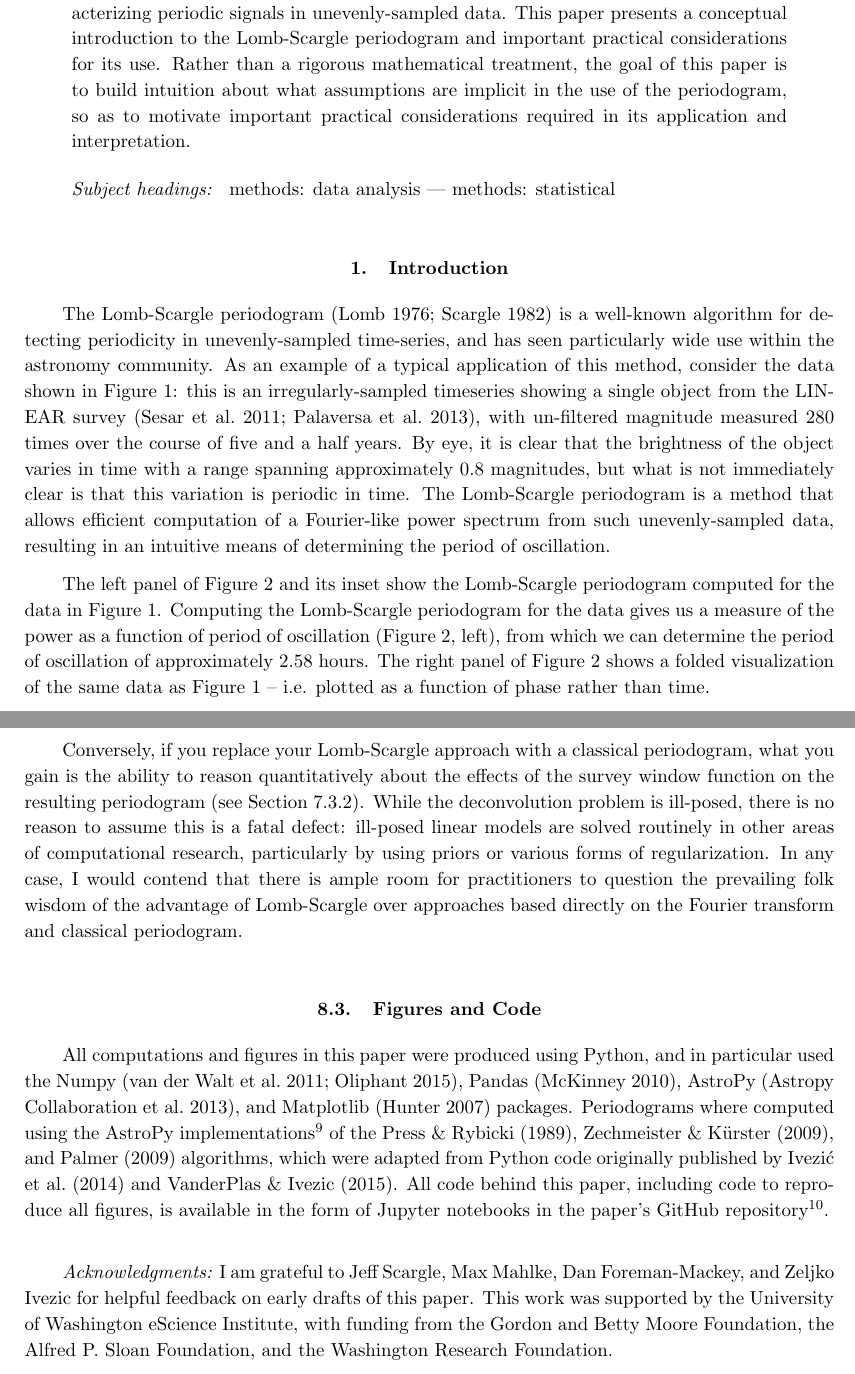
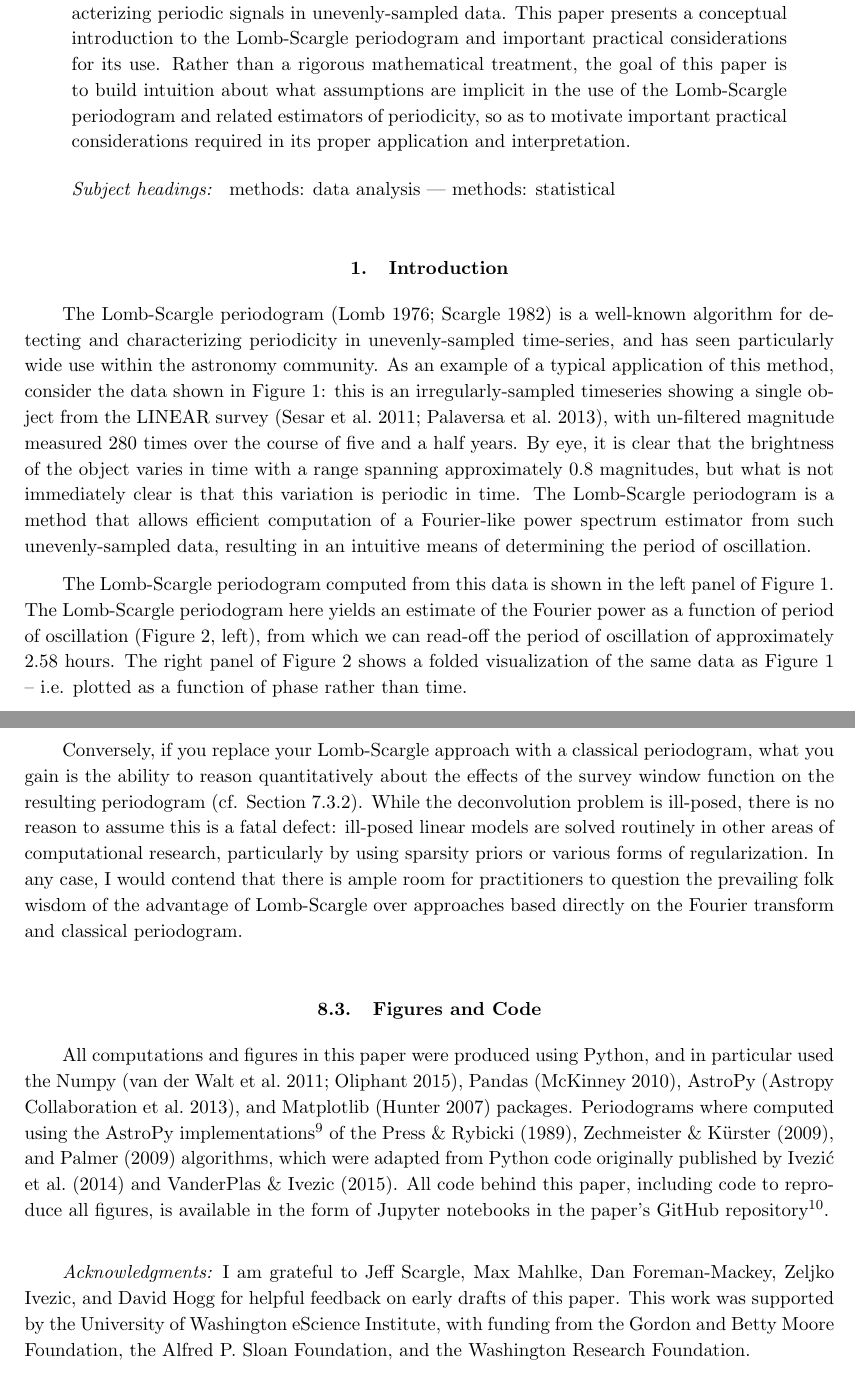
Before and after one commit to jakevdp/PracticalLombScargle, a LaTeX paper (PracticalLombScargle.tex): two parts of pages 1 and 51 of 55, joined at a grey line, cut so that both start at the same text. Compiled offline with pdfLaTeX.

Commit message:
More figure and text tweaks

```diff
--- a/PracticalLombScargle.tex
+++ b/PracticalLombScargle.tex
@@ -93,8 +93,9 @@ This paper presents a conceptual introduction to the Lomb-Scargle periodogram
 and important practical considerations for its use.
 Rather than a rigorous mathematical treatment, the goal of this paper is to
 build intuition about what assumptions are implicit in the use of the
-periodogram, so as to motivate important practical considerations required
-in its application and interpretation.
+Lomb-Scargle periodogram and related estimators of periodicity,
+so as to motivate important practical considerations required
+in its proper application and interpretation.
 \end{abstract}
 
 \keywords{
@@ -106,7 +107,8 @@ in its application and interpretation.
 \sectlabel{introduction}
 
 The Lomb-Scargle periodogram \citep{Lomb76, Scargle82}
-is a well-known algorithm for detecting periodicity in unevenly-sampled
+is a well-known algorithm for detecting and characterizing
+periodicity in unevenly-sampled
 time-series, and has seen particularly wide use within the astronomy community.
 As an example of a typical application of this method,
 consider the data shown in \fig{LINEAR-data}:
@@ -117,8 +119,8 @@ By eye, it is clear that the brightness of the object varies in time with a
 range spanning approximately 0.8 magnitudes, but what is not immediately clear
 is that this variation is periodic in time.
 The Lomb-Scargle periodogram is a method that allows efficient computation of
-a Fourier-like power spectrum from such unevenly-sampled data, resulting in
-an intuitive means of determining the period of oscillation.
+a Fourier-like power spectrum estimator from such unevenly-sampled data,
+resulting in an intuitive means of determining the period of oscillation.
 
 
 \begin{figure}[ht]
@@ -145,11 +147,11 @@ an intuitive means of determining the period of oscillation.
 }
 \end{figure}
 
-The left panel of \fig{LINEAR-power} and its inset show the Lomb-Scargle
-periodogram computed for the data in \fig{LINEAR-data}.
-Computing the Lomb-Scargle periodogram for the data gives us a measure of the
+The Lomb-Scargle periodogram computed from this data is shown in the left
+panel  of \fig{LINEAR-data}.
+The Lomb-Scargle periodogram here yields an estimate of the Fourier
 power as a function of period of oscillation (\fig{LINEAR-power}, left), from
-which we can determine the period of oscillation of approximately 2.58 hours.
+which we can read-off the period of oscillation of approximately 2.58 hours.
 The right panel of \fig{LINEAR-power} shows a folded visualization of
 the same data as \fig{LINEAR-data} -- i.e.{} plotted as a function of phase
 rather than time.
@@ -2462,11 +2467,11 @@ of a sinusoid is not well-founded.
 
 Conversely, if you replace your Lomb-Scargle approach with a classical periodogram,
 what you gain is the ability to reason quantitatively about the effects of the
-survey window function on the resulting periodogram (see \sect{CLEAN}).
+survey window function on the resulting periodogram (cf. \sect{CLEAN}).
 While the deconvolution problem is ill-posed, there is no reason to assume
 this is a fatal defect: ill-posed linear models are solved routinely in
-other areas of computational research, particularly by using priors or
-various forms of regularization.
+other areas of computational research, particularly by using sparsity
+priors or various forms of regularization.
 In any case, I would contend that there is ample room for practitioners to
 question the prevailing folk wisdom of the advantage of Lomb-Scargle
 over approaches based directly on the Fourier transform and classical
@@ -2493,7 +2498,7 @@ repository\footnote{Source code \& notebooks available at
 
 \acknowledgments
 {\it Acknowledgments:} I am grateful to Jeff Scargle, Max Mahlke, Dan
-Foreman-Mackey, and Zeljko Ivezic for helpful feedback
+Foreman-Mackey, Zeljko Ivezic, and David Hogg for helpful feedback
 on early drafts of this paper.
 This work was supported by the University of Washington eScience Institute,
 with funding from the Gordon and Betty Moore Foundation, the Alfred P. Sloan
```
Also changed, not shown: figures/fig06_Rectangular_Window.pdf, figures/fig07_comb_window_1.pdf, figures/fig08_comb_window_2.pdf, figures/fig10_random_window.pdf, figures/fig11_random_window_2.pdf, figures/fig12_pseudo_nyquist.pdf, figures/fig13_nyquist_eyer99.pdf, figures/fig14_LINEAR_window.pdf, figures/fig15_LINEAR_window_effect.pdf, figures/fig17_ls_comparison.pdf, figures/fig25_failure_modes.pdf, figures/fig26_peak_width_height.pdf, PracticalLombScargle.tex (33 more changed lines), 6 other files.
